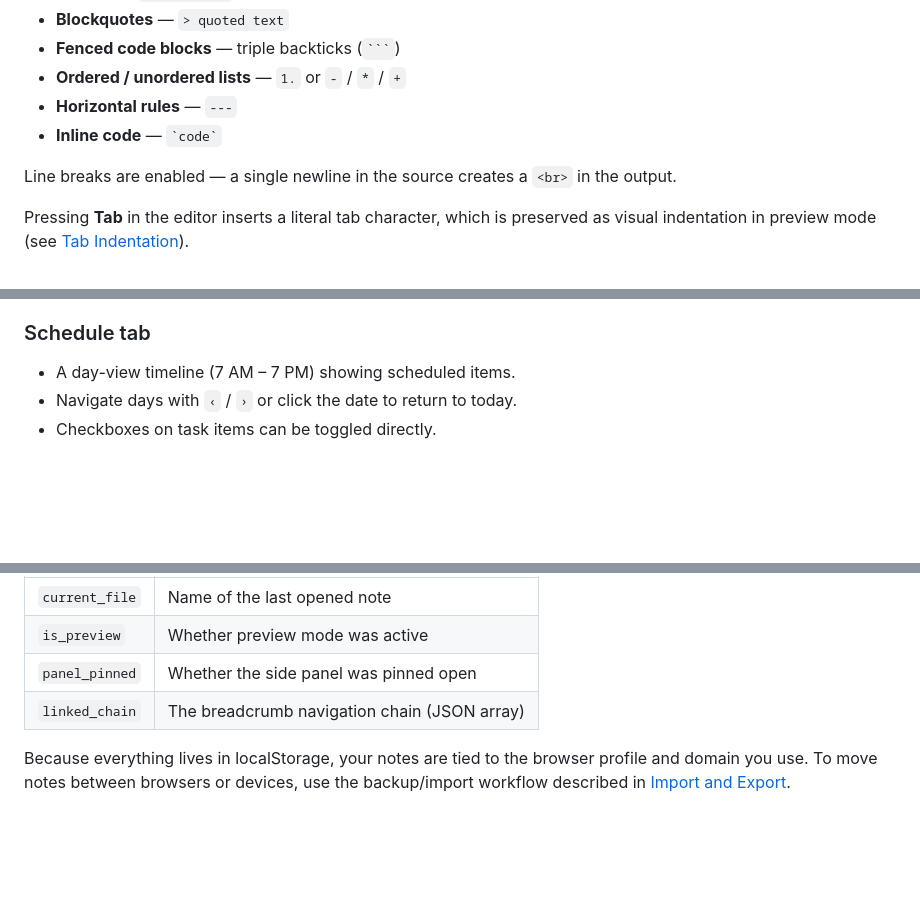
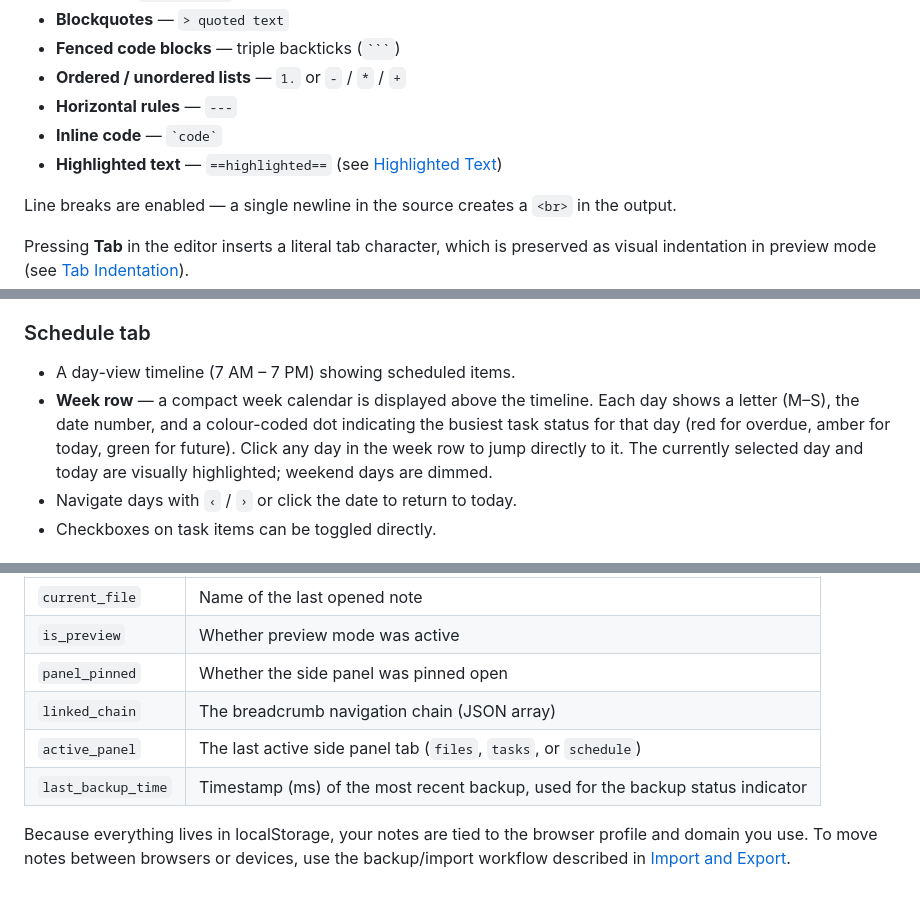
Before and after one commit to MaciejAnielski/Notes_App, a Markdown page: README.md, 3 parts joined by grey strips. Rendered like a GitHub page; blank space fills up the shorter version.

```diff
--- a/README.md
+++ b/README.md
@@ -50,6 +53,7 @@ The editor supports standard markdown via the **marked** library:
 - **Ordered / unordered lists** — `1.` or `-` / `*` / `+`
 - **Horizontal rules** — `---`
 - **Inline code** — `` `code` ``
+- **Highlighted text** — `==highlighted==` (see [Highlighted Text](#highlighted-text))
 
 Line breaks are enabled — a single newline in the source creates a `<br>` in the output.
 
@@ -391,6 +410,7 @@ A collapsible panel on the right side of the screen with three tabs, cycled by c
 ### Schedule tab
 
 - A day-view timeline (7 AM – 7 PM) showing scheduled items.
+- **Week row** — a compact week calendar is displayed above the timeline. Each day shows a letter (M–S), the date number, and a colour-coded dot indicating the busiest task status for that day (red for overdue, amber for today, green for future). Click any day in the week row to jump directly to it. The currently selected day and today are visually highlighted; weekend days are dimmed.
 - Navigate days with `‹` / `›` or click the date to return to today.
 - Checkboxes on task items can be toggled directly.
 
@@ -466,5 +510,7 @@ All data is stored in the browser's `localStorage`. Each note is saved under the
 | `is_preview` | Whether preview mode was active |
 | `panel_pinned` | Whether the side panel was pinned open |
 | `linked_chain` | The breadcrumb navigation chain (JSON array) |
+| `active_panel` | The last active side panel tab (`files`, `tasks`, or `schedule`) |
+| `last_backup_time` | Timestamp (ms) of the most recent backup, used for the backup status indicator |
 
 Because everything lives in localStorage, your notes are tied to the browser profile and domain you use. To move notes between browsers or devices, use the backup/import workflow described in [Import and Export](#import-and-export).
```
Also changed, not shown: other parts of README.md (+52 -10 lines).
